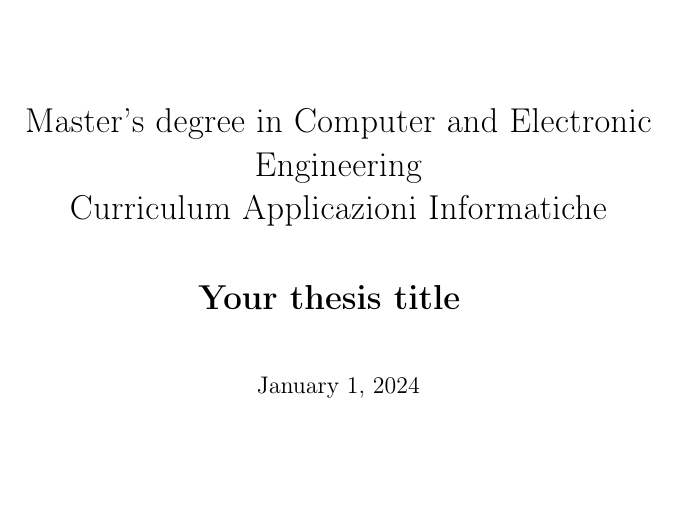
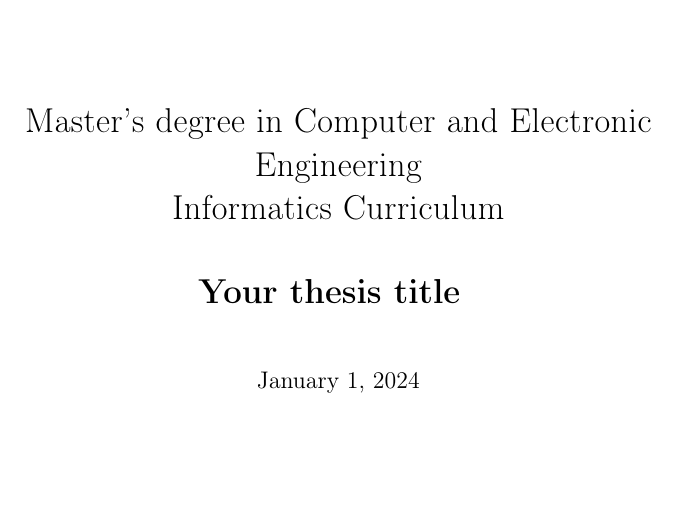
Before and after one commit to peiva-git/thesis_template, a LaTeX thesis (thesis.tex, which reads front/cover.tex): part of page 1 of 27, cut so that both start at the same text. Compiled offline with pdfLaTeX.

Commit message:
Added missing translation

```diff
--- a/front/cover.tex
+++ b/front/cover.tex
@@ -11,7 +11,7 @@
             Master's degree in Computer and Electronic Engineering \\
         }
         {\LARGE
-                Curriculum Applicazioni Informatiche \\
+                Informatics Curriculum \\
         }
         \vspace{1cm}
         {\LARGE
```
